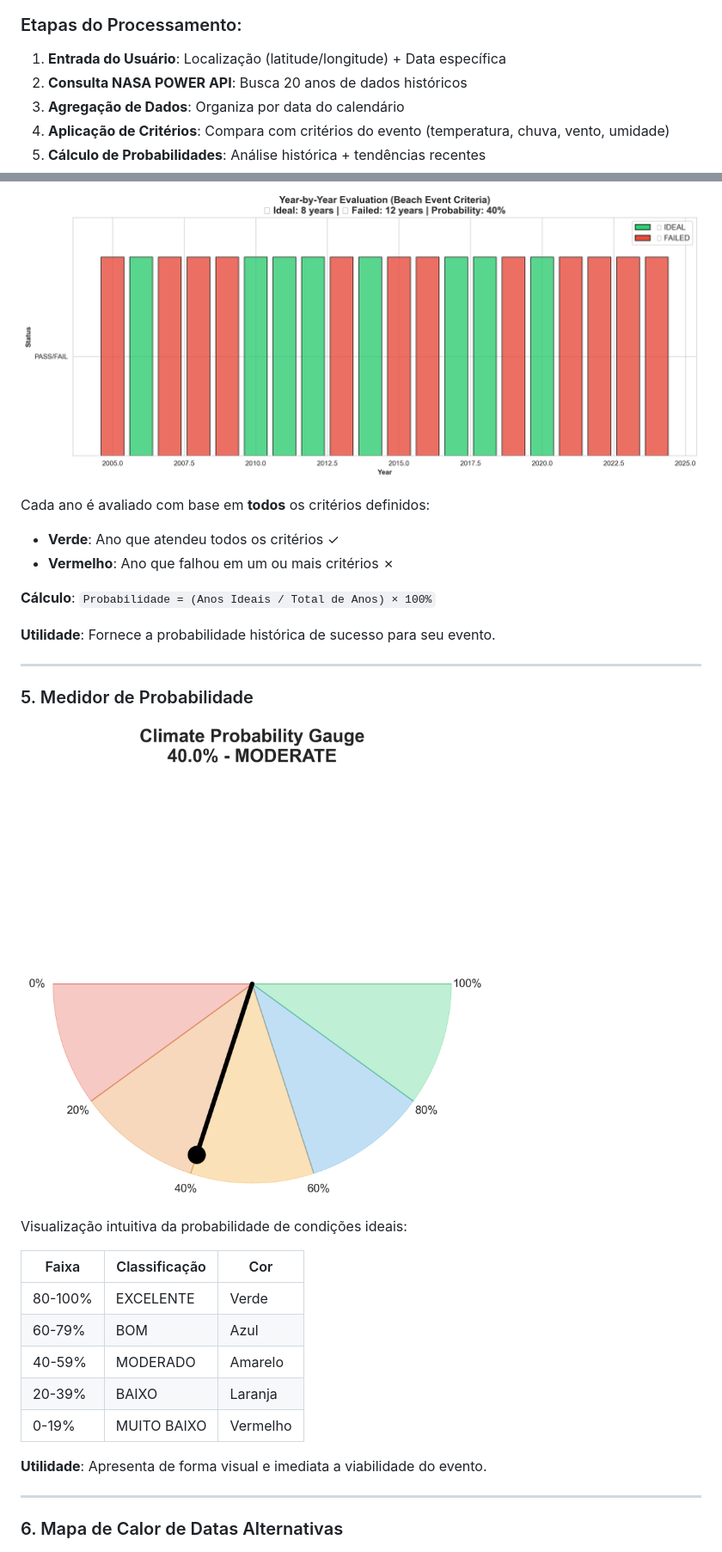
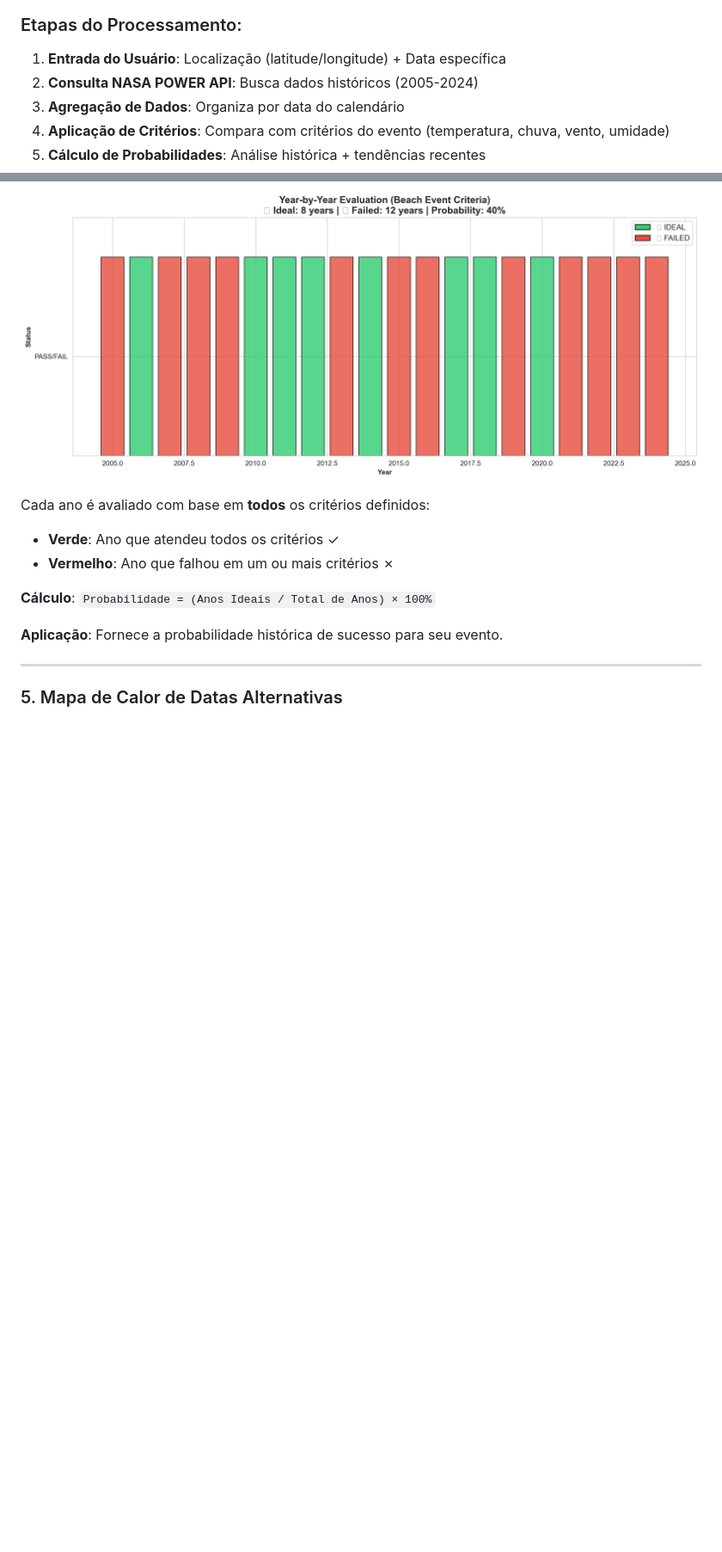
Before and after one commit to eduumach/spaceappschallenge-2025, a Markdown page: docs/docs-final/Doc-em-pt.md, 2 parts joined by grey strips. Shown: that part at 86% size. GitHub-like rendering; blank space fills up the shorter version.

```diff
--- a/docs/docs-final/Doc-em-pt.md
+++ b/docs/docs-final/Doc-em-pt.md
@@ -80,7 +46,7 @@ Nosso sistema segue um fluxo estruturado para garantir análises precisas e conf
 ### Etapas do Processamento:
 
 1. **Entrada do Usuário**: Localização (latitude/longitude) + Data específica
-2. **Consulta NASA POWER API**: Busca 20 anos de dados históricos
+2. **Consulta NASA POWER API**: Busca dados históricos (2005-2024)
 3. **Agregação de Dados**: Organiza por data do calendário
 4. **Aplicação de Critérios**: Compara com critérios do evento (temperatura, chuva, vento, umidade)
 5. **Cálculo de Probabilidades**: Análise histórica + tendências recentes
@@ -141,29 +107,11 @@ Cada ano é avaliado com base em **todos** os critérios definidos:
 
 **Cálculo**: `Probabilidade = (Anos Ideais / Total de Anos) × 100%`
 
-**Utilidade**: Fornece a probabilidade histórica de sucesso para seu evento.
+**Aplicação**: Fornece a probabilidade histórica de sucesso para seu evento.
 
 ---
 
-### 5. Medidor de Probabilidade
-
-![Medidor de Probabilidade](./assets/05_probability_gauge.png)
-
-Visualização intuitiva da probabilidade de condições ideais:
-
-| Faixa | Classificação | Cor |
-|-------|---------------|-----|
-| 80-100% | EXCELENTE | Verde |
-| 60-79% | BOM | Azul |
-| 40-59% | MODERADO | Amarelo |
-| 20-39% | BAIXO | Laranja |
-| 0-19% | MUITO BAIXO | Vermelho |
-
-**Utilidade**: Apresenta de forma visual e imediata a viabilidade do evento.
-
----
-
-### 6. Mapa de Calor de Datas Alternativas
+### 5. Mapa de Calor de Datas Alternativas
 
 ![Heatmap de Datas](./assets/06_date_range_heatmap.png)
 
```
Also changed, not shown: other parts of docs/docs-final/Doc-em-pt.md (+33 -79 lines).
